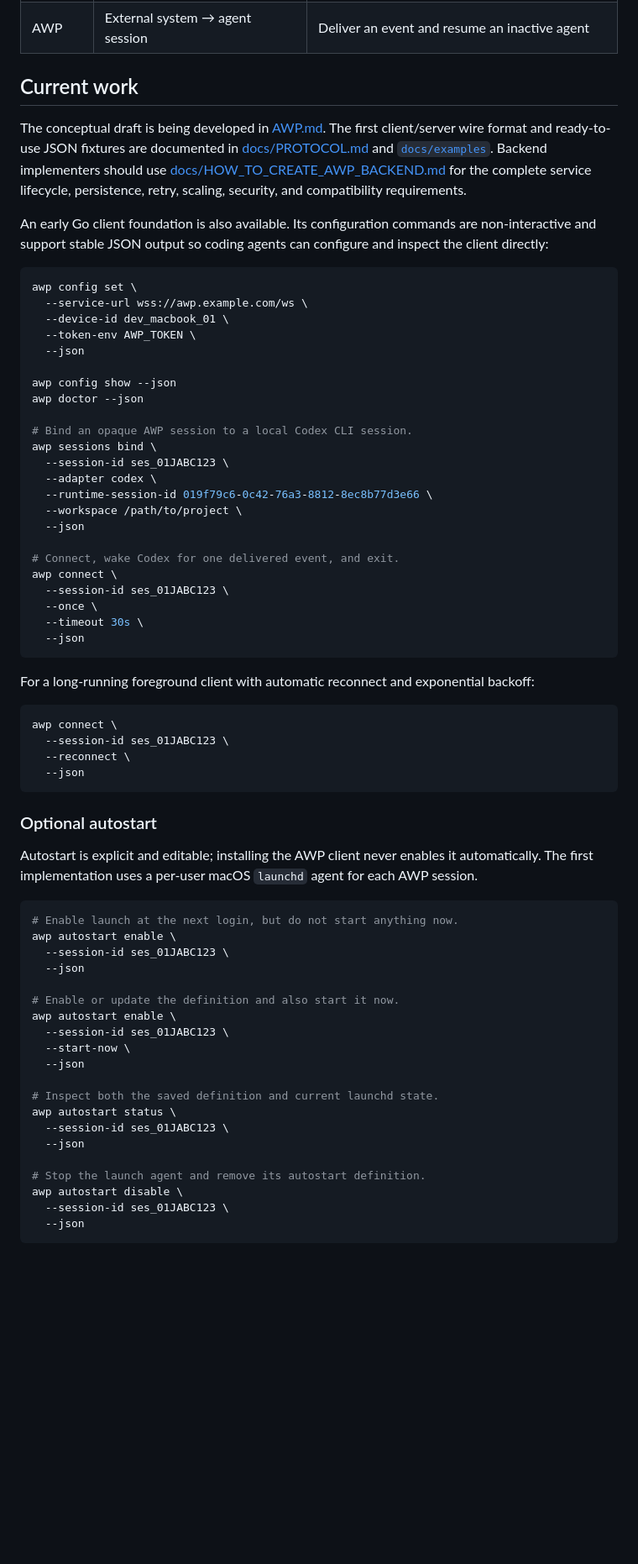
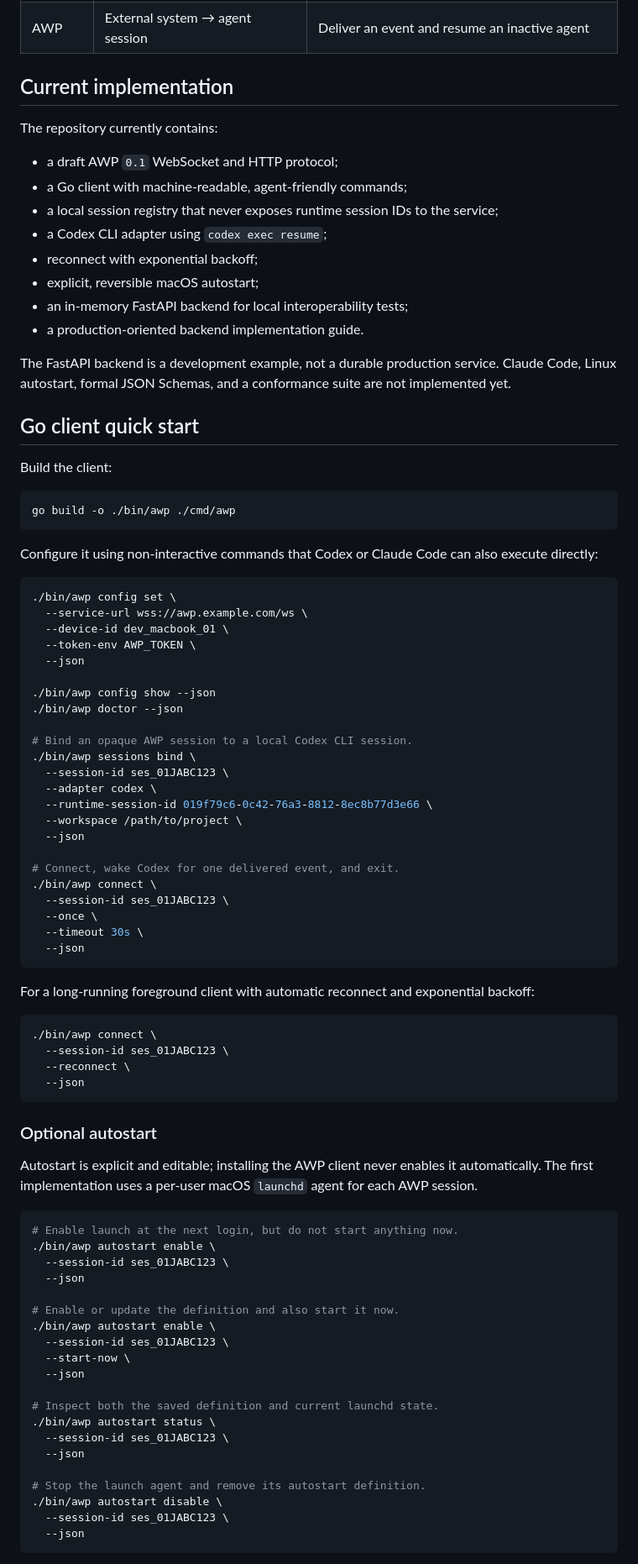
Before and after one commit to Manifestro/awp, a Markdown page: README.md, the part around one of its changes. Shown at 84% size. GitHub-like rendering; blank space fills up the shorter version.

Commit message:
Refresh README for the current AWP implementation

````diff
--- a/README.md
+++ b/README.md
@@ -176,24 +207,43 @@ AWP complements MCP rather than replacing it:
 | MCP | Agent → external system | Give an active agent tools, resources, and context |
 | AWP | External system → agent session | Deliver an event and resume an inactive agent |
 
-## Current work
+## Current implementation
 
-The conceptual draft is being developed in [AWP.md](./AWP.md). The first client/server wire format and ready-to-use JSON fixtures are documented in [docs/PROTOCOL.md](./docs/PROTOCOL.md) and [`docs/examples`](./docs/examples). Backend implementers should use [docs/HOW_TO_CREATE_AWP_BACKEND.md](./docs/HOW_TO_CREATE_AWP_BACKEND.md) for the complete service lifecycle, persistence, retry, scaling, security, and compatibility requirements.
+The repository currently contains:
 
-An early Go client foundation is also available. Its configuration commands are non-interactive and support stable JSON output so coding agents can configure and inspect the client directly:
+- a draft AWP `0.1` WebSocket and HTTP protocol;
+- a Go client with machine-readable, agent-friendly commands;
+- a local session registry that never exposes runtime session IDs to the service;
+- a Codex CLI adapter using `codex exec resume`;
+- reconnect with exponential backoff;
+- explicit, reversible macOS autostart;
+- an in-memory FastAPI backend for local interoperability tests;
+- a production-oriented backend implementation guide.
+
+The FastAPI backend is a development example, not a durable production service. Claude Code, Linux autostart, formal JSON Schemas, and a conformance suite are not implemented yet.
+
+## Go client quick start
+
+Build the client:
 
 ```bash
-awp config set \
+go build -o ./bin/awp ./cmd/awp
+```
+
+Configure it using non-interactive commands that Codex or Claude Code can also execute directly:
+
+```bash
+./bin/awp config set \
   --service-url wss://awp.example.com/ws \
   --device-id dev_macbook_01 \
   --token-env AWP_TOKEN \
   --json
 
-awp config show --json
-awp doctor --json
+./bin/awp config show --json
+./bin/awp doctor --json
 
 # Bind an opaque AWP session to a local Codex CLI session.
-awp sessions bind \
+./bin/awp sessions bind \
   --session-id ses_01JABC123 \
   --adapter codex \
   --runtime-session-id 019f79c6-0c42-76a3-8812-8ec8b77d3e66 \
@@ -201,7 +251,7 @@ awp sessions bind \
   --json
 
 # Connect, wake Codex for one delivered event, and exit.
-awp connect \
+./bin/awp connect \
   --session-id ses_01JABC123 \
   --once \
   --timeout 30s \
@@ -211,7 +261,7 @@ awp connect \
 For a long-running foreground client with automatic reconnect and exponential backoff:
 
 ```bash
-awp connect \
+./bin/awp connect \
   --session-id ses_01JABC123 \
   --reconnect \
   --json
@@ -223,23 +273,23 @@ Autostart is explicit and editable; installing the AWP client never enables it a
 
 ```bash
 # Enable launch at the next login, but do not start anything now.
-awp autostart enable \
+./bin/awp autostart enable \
   --session-id ses_01JABC123 \
   --json
 
 # Enable or update the definition and also start it now.
-awp autostart enable \
+./bin/awp autostart enable \
   --session-id ses_01JABC123 \
   --start-now \
   --json
 
 # Inspect both the saved definition and current launchd state.
-awp autostart status \
+./bin/awp autostart status \
   --session-id ses_01JABC123 \
   --json
 
 # Stop the launch agent and remove its autostart definition.
-awp autostart disable \
+./bin/awp autostart disable \
   --session-id ses_01JABC123 \
   --json
 ```
````
Also changed, not shown: other parts of README.md (+55 -22 lines).
